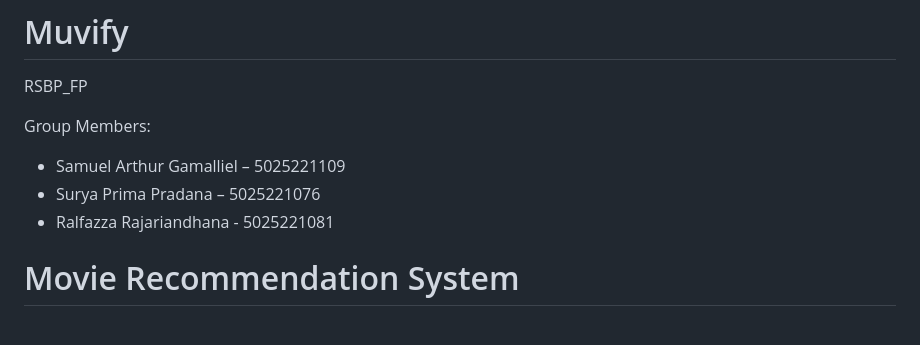
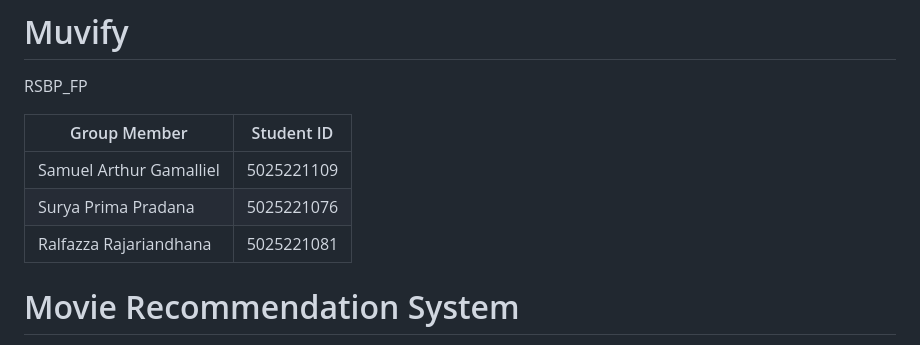
Before and after one commit to samuelarthurr/Muvify, a Markdown page: README.md, the part around the change. Rendered like a GitHub page.

```diff
--- a/README.md
+++ b/README.md
@@ -1,10 +1,12 @@
 # Muvify
  RSBP_FP
 
-Group Members:
-- Samuel Arthur Gamalliel – 5025221109
-- Surya Prima Pradana – 5025221076
-- Ralfazza Rajariandhana - 5025221081
+| Group Member            | Student ID   |
+|-------------------------|--------------|
+| Samuel Arthur Gamalliel | 5025221109   |
+| Surya Prima Pradana     | 5025221076   |
+| Ralfazza Rajariandhana  | 5025221081   |
+
 
 # Movie Recommendation System
 
```
